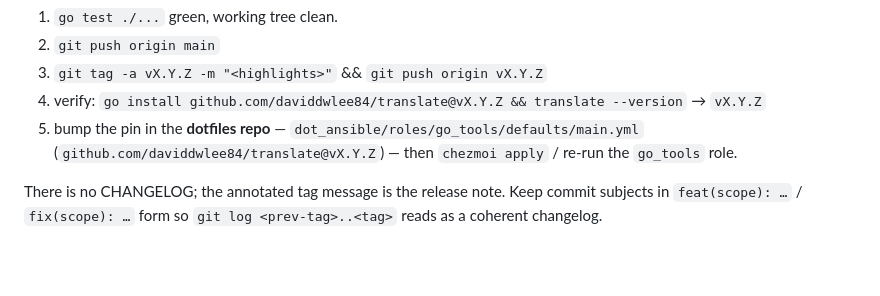
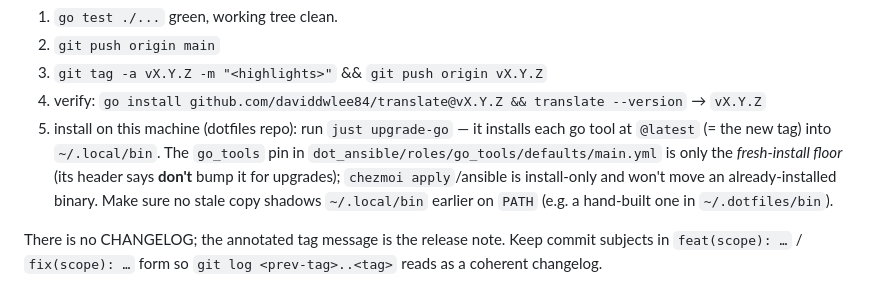
Before and after one commit to daviddwlee84/translate, a Markdown page: AGENTS.md, the part around the change. Rendered like a GitHub page; blank space fills up the shorter version.

Commit message:
docs(agents): fix install step — just upgrade-go, not pin bump
The go_tools pin is a fresh-install floor (its header says don't bump it for
upgrades); upgrades install @latest via 'just upgrade-go'. chezmoi apply is
install-only. Also warn about a stale binary shadowing ~/.local/bin on PATH.

Co-Authored-By: Claude Opus 4.8 (1M context) <noreply@anthropic.com>

```diff
--- a/AGENTS.md
+++ b/AGENTS.md
@@ -20,8 +20,12 @@ To ship the current `main` to this machine via chezmoi:
 2. `git push origin main`
 3. `git tag -a vX.Y.Z -m "<highlights>"` && `git push origin vX.Y.Z`
 4. verify: `go install github.com/daviddwlee84/translate@vX.Y.Z && translate --version` → `vX.Y.Z`
-5. bump the pin in the **dotfiles repo** — `dot_ansible/roles/go_tools/defaults/main.yml`
-   (`github.com/daviddwlee84/translate@vX.Y.Z`) — then `chezmoi apply` / re-run the `go_tools` role.
+5. install on this machine (dotfiles repo): run `just upgrade-go` — it installs each go
+   tool at `@latest` (= the new tag) into `~/.local/bin`. The `go_tools` pin in
+   `dot_ansible/roles/go_tools/defaults/main.yml` is only the *fresh-install floor*
+   (its header says **don't** bump it for upgrades); `chezmoi apply`/ansible is
+   install-only and won't move an already-installed binary. Make sure no stale copy
+   shadows `~/.local/bin` earlier on `PATH` (e.g. a hand-built one in `~/.dotfiles/bin`).
 
 There is no CHANGELOG; the annotated tag message is the release note. Keep commit
 subjects in `feat(scope): …` / `fix(scope): …` form so `git log <prev-tag>..<tag>`
```
